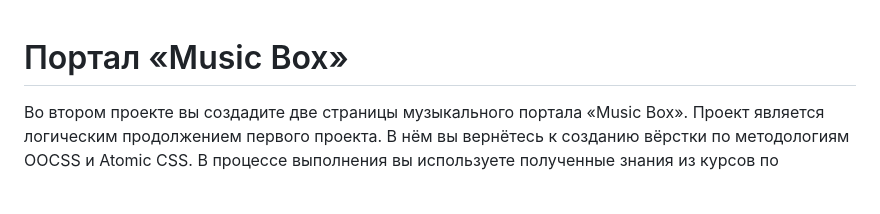
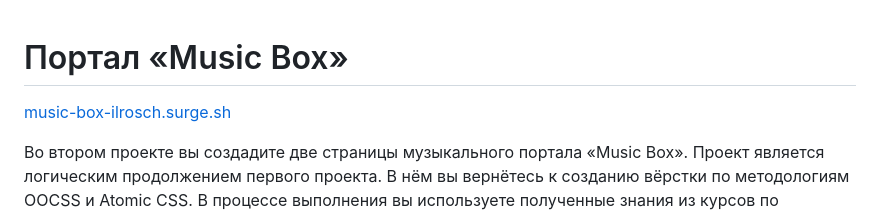
Before and after one commit to ilrosch/layout-designer-project-56, a Markdown page: README.md, the part around the change. Drawn GitHub-style; blank space fills up the shorter version.

Commit message:
uplode readme

```diff
--- a/README.md
+++ b/README.md
@@ -1,4 +1,6 @@
 # Портал «Music Box»
+
+[music-box-ilrosch.surge.sh](https://music-box-ilrosch.surge.sh/)
 
 Во втором проекте вы создадите две страницы музыкального портала «Music Box». Проект является логическим продолжением первого проекта. В нём вы вернётесь к созданию вёрстки по методологиям OOCSS и Atomic CSS. В процессе выполнения вы используете полученные знания из курсов по адаптивности и SASS. Адаптивность макету вам нужно будет реализовать самим. В проекте вы сможете поработать непосредственно с файлом макета в сервисе Figma.
 
```
